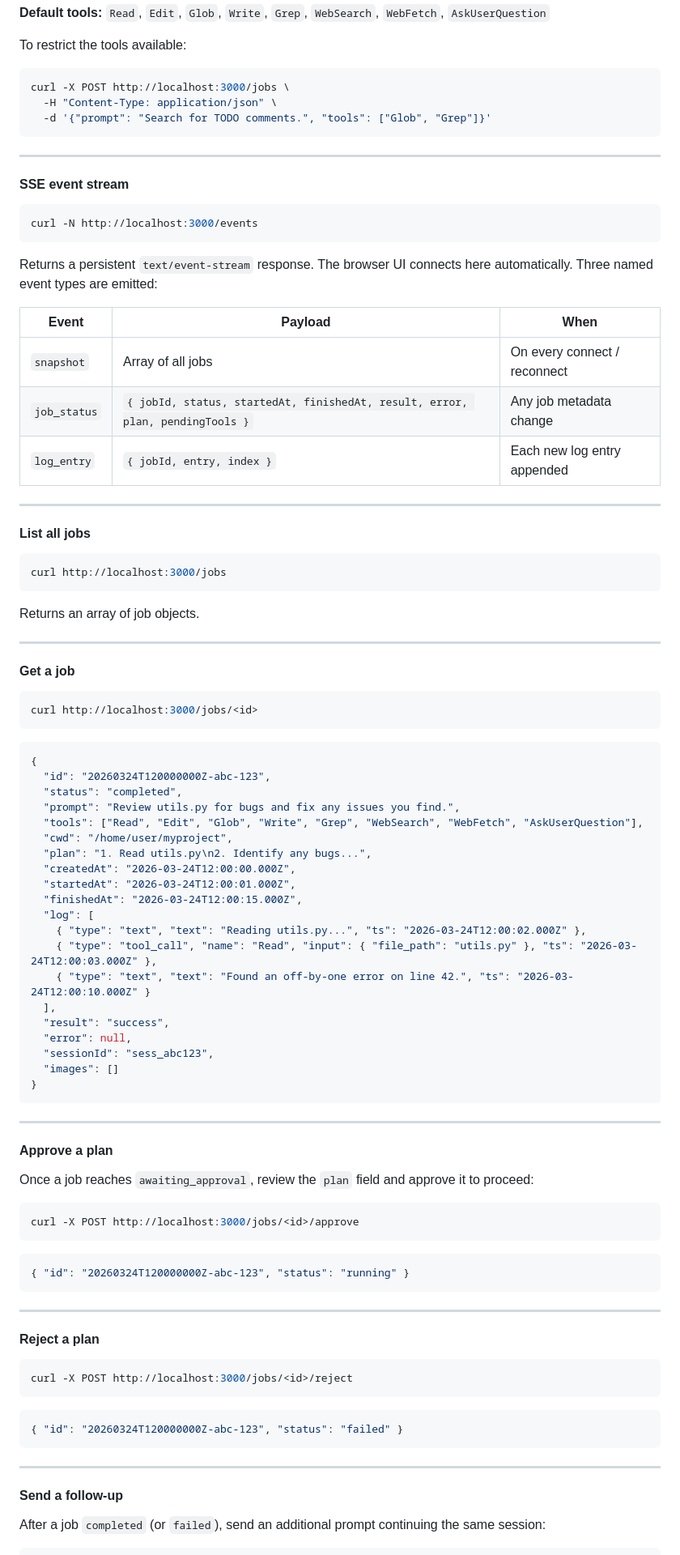
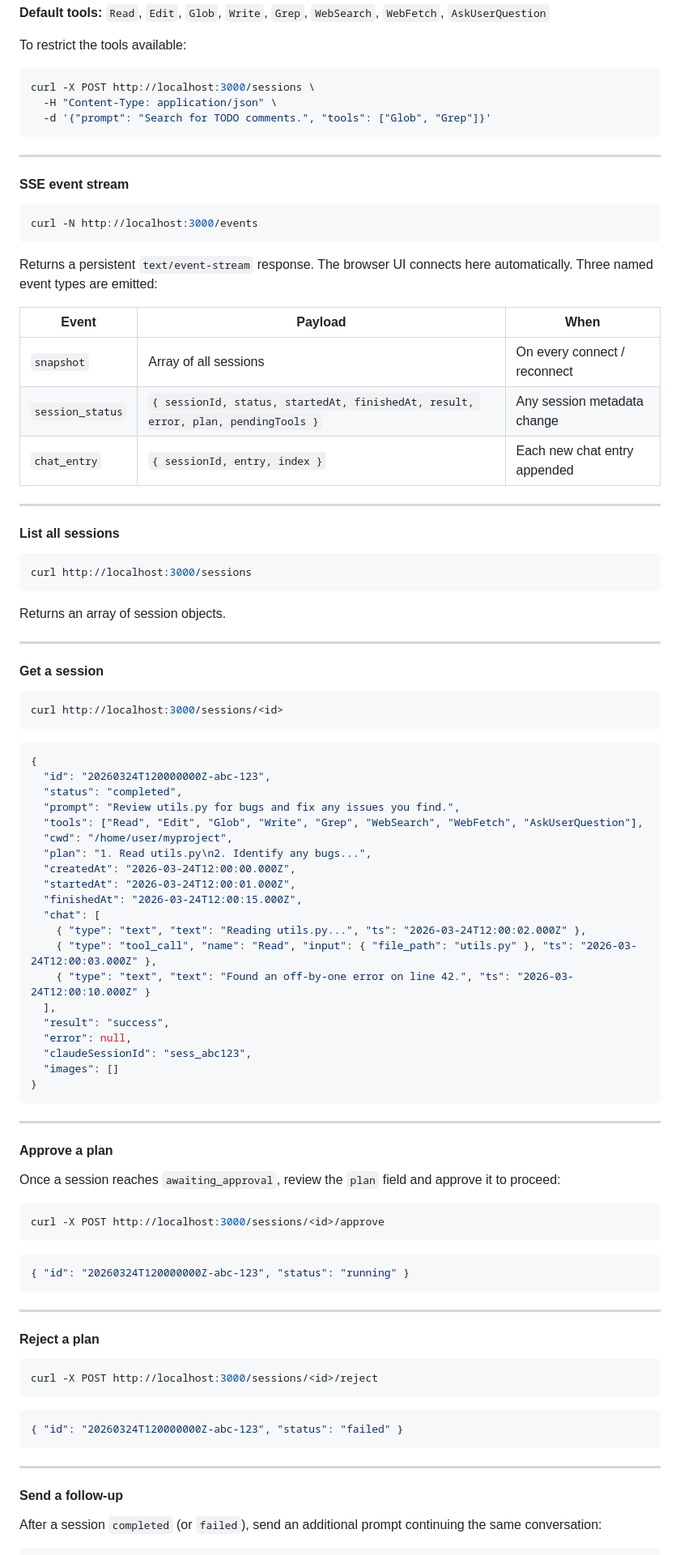
Before and after one commit to ikaros-labs/agents-orchestrator, a Markdown page: README.md, the part around one of its changes. Shown at 81% size. Rendered like a GitHub page.

Commit message:
Update README and CLAUDE.md to reflect Job → Session rename
Co-Authored-By: Claude Sonnet 4.6 <noreply@anthropic.com>

````diff
--- a/README.md
+++ b/README.md
@@ -49,7 +49,7 @@ curl -X POST http://localhost:3000/jobs \
 To restrict the tools available:
 
 ```bash
-curl -X POST http://localhost:3000/jobs \
+curl -X POST http://localhost:3000/sessions \
   -H "Content-Type: application/json" \
   -d '{"prompt": "Search for TODO comments.", "tools": ["Glob", "Grep"]}'
 ```
@@ -66,26 +66,26 @@ Returns a persistent `text/event-stream` response. The browser UI connects here
 
 | Event | Payload | When |
 |-------|---------|------|
-| `snapshot` | Array of all jobs | On every connect / reconnect |
-| `job_status` | `{ jobId, status, startedAt, finishedAt, result, error, plan, pendingTools }` | Any job metadata change |
-| `log_entry` | `{ jobId, entry, index }` | Each new log entry appended |
+| `snapshot` | Array of all sessions | On every connect / reconnect |
+| `session_status` | `{ sessionId, status, startedAt, finishedAt, result, error, plan, pendingTools }` | Any session metadata change |
+| `chat_entry` | `{ sessionId, entry, index }` | Each new chat entry appended |
 
 ---
 
-#### List all jobs
+#### List all sessions
 
 ```bash
-curl http://localhost:3000/jobs
+curl http://localhost:3000/sessions
 ```
 
-Returns an array of job objects.
+Returns an array of session objects.
 
 ---
 
-#### Get a job
+#### Get a session
 
 ```bash
-curl http://localhost:3000/jobs/<id>
+curl http://localhost:3000/sessions/<id>
 ```
 
 ```json
@@ -99,14 +99,14 @@ curl http://localhost:3000/jobs/<id>
   "createdAt": "2026-03-24T12:00:00.000Z",
   "startedAt": "2026-03-24T12:00:01.000Z",
   "finishedAt": "2026-03-24T12:00:15.000Z",
-  "log": [
+  "chat": [
     { "type": "text", "text": "Reading utils.py...", "ts": "2026-03-24T12:00:02.000Z" },
     { "type": "tool_call", "name": "Read", "input": { "file_path": "utils.py" }, "ts": "2026-03-24T12:00:03.000Z" },
     { "type": "text", "text": "Found an off-by-one error on line 42.", "ts": "2026-03-24T12:00:10.000Z" }
   ],
   "result": "success",
   "error": null,
-  "sessionId": "sess_abc123",
+  "claudeSessionId": "sess_abc123",
   "images": []
 }
 ```
@@ -115,10 +115,10 @@ curl http://localhost:3000/jobs/<id>
 
 #### Approve a plan
 
-Once a job reaches `awaiting_approval`, review the `plan` field and approve it to proceed:
+Once a session reaches `awaiting_approval`, review the `plan` field and approve it to proceed:
 
 ```bash
-curl -X POST http://localhost:3000/jobs/<id>/approve
+curl -X POST http://localhost:3000/sessions/<id>/approve
 ```
 
 ```json
@@ -130,7 +130,7 @@ curl -X POST http://localhost:3000/jobs/<id>/approve
 #### Reject a plan
 
 ```bash
-curl -X POST http://localhost:3000/jobs/<id>/reject
+curl -X POST http://localhost:3000/sessions/<id>/reject
 ```
 
 ```json
@@ -141,6 +141,6 @@ curl -X POST http://localhost:3000/jobs/<id>/reject
 
 #### Send a follow-up
 
-After a job `completed` (or `failed`), send an additional prompt continuing the same session:
+After a session `completed` (or `failed`), send an additional prompt continuing the same conversation:
 
 ```bash
````
Also changed, not shown: other parts of README.md (+17 -17 lines), CLAUDE.md (+17 -17 lines).
